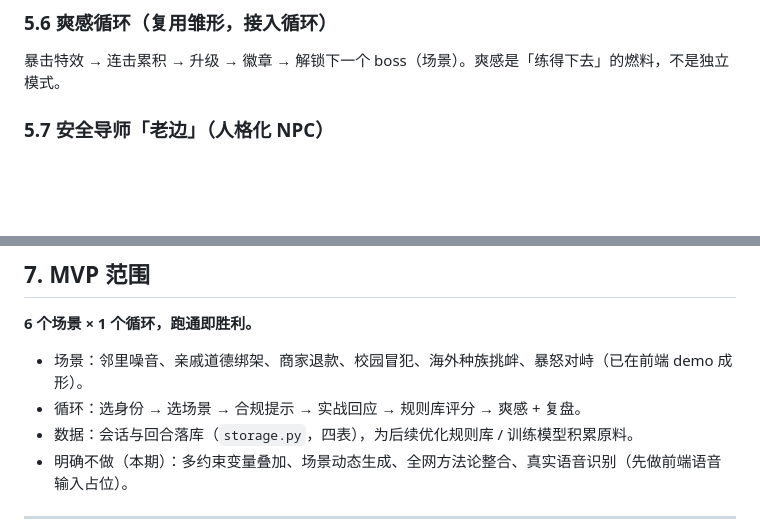
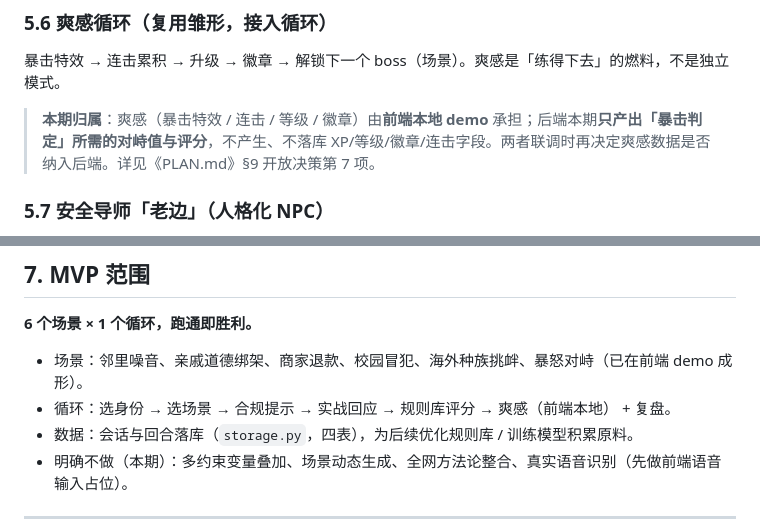
Before and after one commit to jdjxbcbj/self-trainer-agent, a Markdown page: PRD.md, 2 parts joined by grey strips. GitHub-like rendering; blank space fills up the shorter version.

```diff
--- a/PRD.md
+++ b/PRD.md
@@ -127,6 +127,8 @@ v0 的教学卡（招式/什么时候用/怎么用/为什么）收敛为**「一
 
 暴击特效 → 连击累积 → 升级 → 徽章 → 解锁下一个 boss（场景）。爽感是「练得下去」的燃料，不是独立模式。
 
+> **本期归属**：爽感（暴击特效 / 连击 / 等级 / 徽章）由**前端本地 demo** 承担；后端本期**只产出「暴击判定」所需的对峙值与评分**，不产生、不落库 XP/等级/徽章/连击字段。两者联调时再决定爽感数据是否纳入后端。详见《PLAN.md》§9 开放决策第 7 项。
+
 ### 5.7 安全导师「老边」（人格化 NPC）
 
 「坏话我来扛，边界你来守。」——**毒舌但守法，嘴硬但不教互撕**。他是产品的人格化身：让「学自保」这件事不无聊、不道貌岸然，同时用嘴上的分寸示范「有边界不等于没教养」。
@@ -156,7 +158,7 @@ v0 的教学卡（招式/什么时候用/怎么用/为什么）收敛为**「一
 **6 个场景 × 1 个循环，跑通即胜利。**
 
 - 场景：邻里噪音、亲戚道德绑架、商家退款、校园冒犯、海外种族挑衅、暴怒对峙（已在前端 demo 成形）。
-- 循环：选身份 → 选场景 → 合规提示 → 实战回应 → 规则库评分 → 爽感 + 复盘。
+- 循环：选身份 → 选场景 → 合规提示 → 实战回应 → 规则库评分 → 爽感（前端本地） + 复盘。
 - 数据：会话与回合落库（`storage.py`，四表），为后续优化规则库 / 训练模型积累原料。
 - 明确不做（本期）：多约束变量叠加、场景动态生成、全网方法论整合、真实语音识别（先做前端语音输入占位）。
 
```
Also changed, not shown: PLAN.md (+37 -16 lines).
